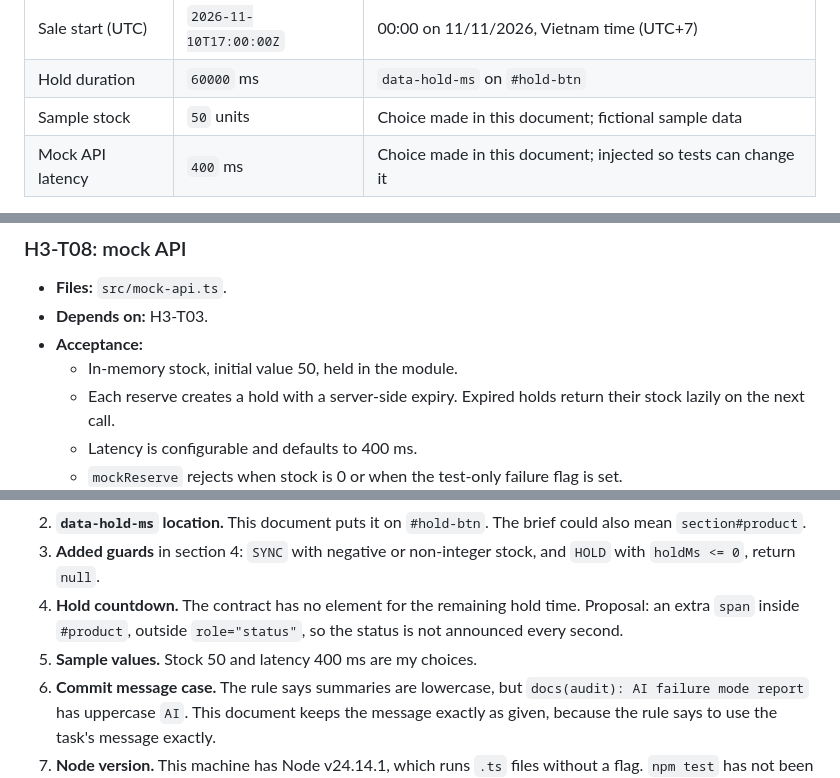
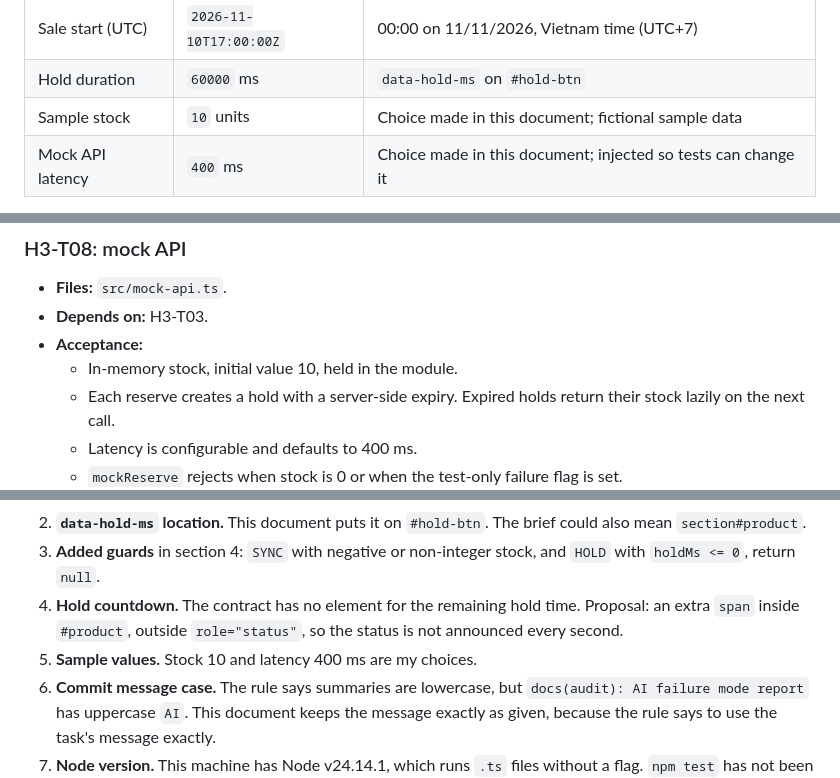
Before and after one commit to vanthien1462006-dotcom/hw3-flash-sale, a Markdown page: TASK_DECOMPOSITION.md, 3 parts joined by grey strips. Rendered like a GitHub page.

Commit message:
docs(spec): set sample stock to 10 to match code

```diff
--- a/TASK_DECOMPOSITION.md
+++ b/TASK_DECOMPOSITION.md
@@ -22,7 +22,7 @@ Constants used by the spec:
 | --- | --- | --- |
 | Sale start (UTC) | `2026-11-10T17:00:00Z` | 00:00 on 11/11/2026, Vietnam time (UTC+7) |
 | Hold duration | `60000` ms | `data-hold-ms` on `#hold-btn` |
-| Sample stock | `50` units | Choice made in this document; fictional sample data |
+| Sample stock | `10` units | Choice made in this document; fictional sample data |
 | Mock API latency | `400` ms | Choice made in this document; injected so tests can change it |
 
 Time rules: store the sale start as ISO 8601 UTC in the `datetime` attribute. Convert it with `Date.parse` to epoch milliseconds before any math.
@@ -349,7 +349,7 @@ Each task is one prompt, one atomic commit, one concern. Commit messages are exa
 - **Files:** `src/mock-api.ts`.
 - **Depends on:** H3-T03.
 - **Acceptance:**
-  - In-memory stock, initial value 50, held in the module.
+  - In-memory stock, initial value 10, held in the module.
   - Each reserve creates a hold with a server-side expiry. Expired holds return their stock lazily on the next call.
   - Latency is configurable and defaults to 400 ms.
   - `mockReserve` rejects when stock is 0 or when the test-only failure flag is set.
@@ -441,7 +441,7 @@ Each task is one prompt, one atomic commit, one concern. Commit messages are exa
 2. **`data-hold-ms` location.** This document puts it on `#hold-btn`. The brief could also mean `section#product`.
 3. **Added guards** in section 4: `SYNC` with negative or non-integer stock, and `HOLD` with `holdMs <= 0`, return `null`.
 4. **Hold countdown.** The contract has no element for the remaining hold time. Proposal: an extra `span` inside `#product`, outside `role="status"`, so the status is not announced every second.
-5. **Sample values.** Stock 50 and latency 400 ms are my choices.
+5. **Sample values.** Stock 10 and latency 400 ms are my choices.
 6. **Commit message case.** The rule says summaries are lowercase, but `docs(audit): AI failure mode report` has uppercase `AI`. This document keeps the message exactly as given, because the rule says to use the task's message exactly.
 7. **Node version.** This machine has Node v24.14.1, which runs `.ts` files without a flag. `npm test` has not been run yet, so this is not yet verified.
 
```
